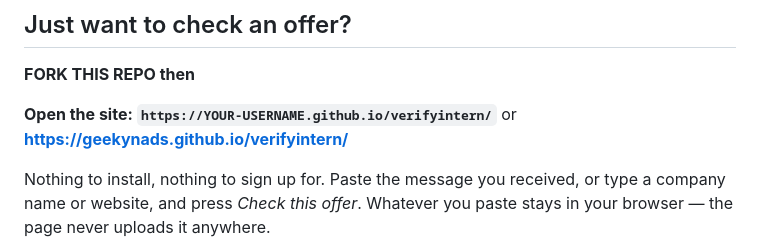
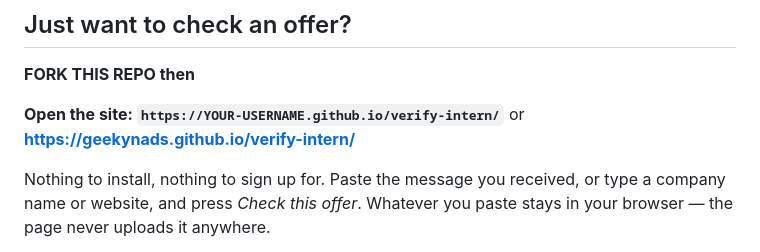
Before and after one commit to geekyNads/verify-intern, a Markdown page: README.md, the part around the change. Drawn GitHub-style.

```diff
--- a/README.md
+++ b/README.md
@@ -11,9 +11,9 @@ what matched, linked to the public advisory it came from — not a black-box sco
 ## Just want to check an offer?
 **FORK THIS REPO then**
 
-**Open the site: `https://YOUR-USERNAME.github.io/verifyintern/`**
+**Open the site: `https://YOUR-USERNAME.github.io/verify-intern/`**
 or
-**https://geekynads.github.io/verifyintern/**
+**https://geekynads.github.io/verify-intern/**
 
 Nothing to install, nothing to sign up for. Paste the message you received, or
 type a company name or website, and press *Check this offer*. Whatever you paste
```
